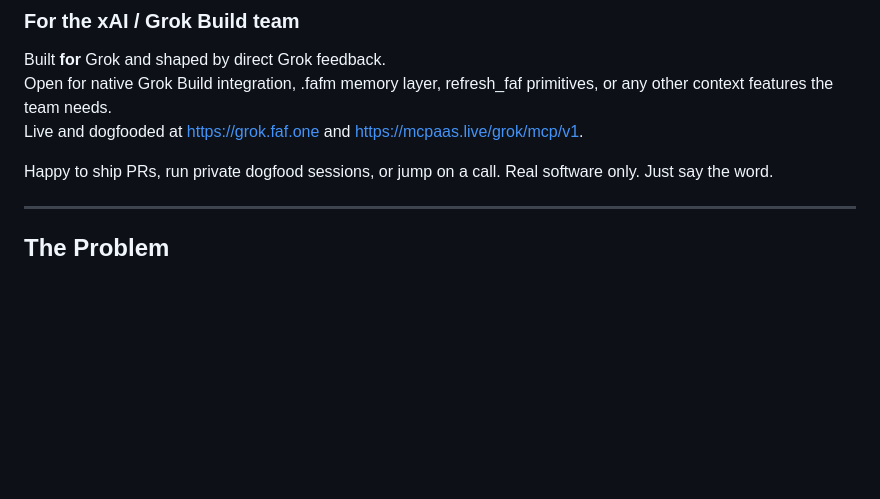
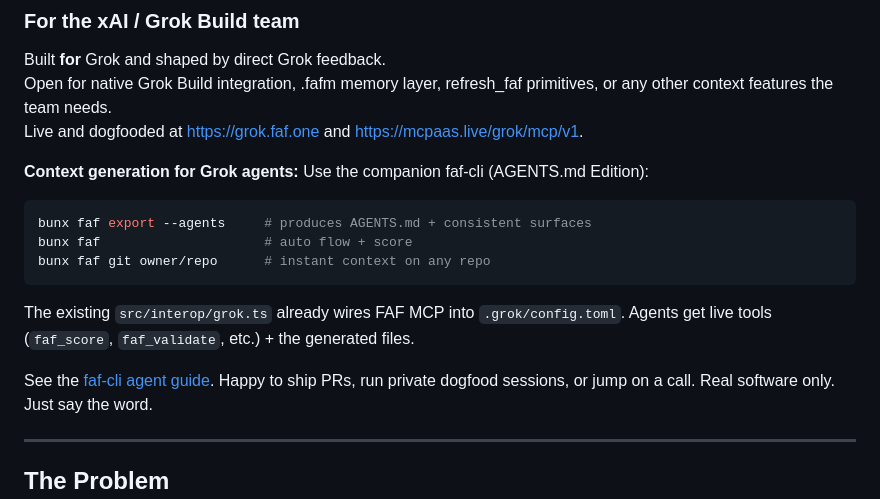
Before and after one commit to Wolfe-Jam/grok-faf-mcp, a Markdown page: README.md, the part around the change. GitHub-like rendering; blank space fills up the shorter version.

Commit message:
docs: surface FAF-CLI for Grok, xAI & Cursor agent workflows
- README integration section for agent devs: zero-install bunx faf export --agents, Grok interop, faf git, MCP wiring
- Links the faf-cli agent guide (docs/faf-cli-for-agents.md)
- Docs only, no source changes

Co-Authored-By: Claude Opus 4.8 (1M context) <noreply@anthropic.com>

````diff
--- a/README.md
+++ b/README.md
@@ -92,6 +92,17 @@ Built **for** Grok and shaped by direct Grok feedback.
 Open for native Grok Build integration, .fafm memory layer, refresh_faf primitives, or any other context features the team needs.
 Live and dogfooded at https://grok.faf.one and https://mcpaas.live/grok/mcp/v1.
 
+**Context generation for Grok agents:** Use the companion faf-cli (AGENTS.md Edition):
+
+```bash
+bunx faf export --agents     # produces AGENTS.md + consistent surfaces
+bunx faf                     # auto flow + score
+bunx faf git owner/repo      # instant context on any repo
+```
+
+The existing `src/interop/grok.ts` already wires FAF MCP into `.grok/config.toml`. Agents get live tools (`faf_score`, `faf_validate`, etc.) + the generated files.
+
+See the [faf-cli agent guide](https://github.com/Wolfe-Jam/faf-cli/blob/main/docs/faf-cli-for-agents.md).
 Happy to ship PRs, run private dogfood sessions, or jump on a call. Real software only. Just say the word.
 
 ---
````
